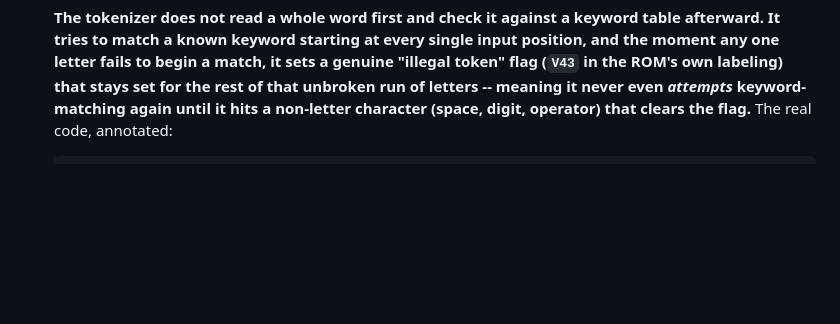
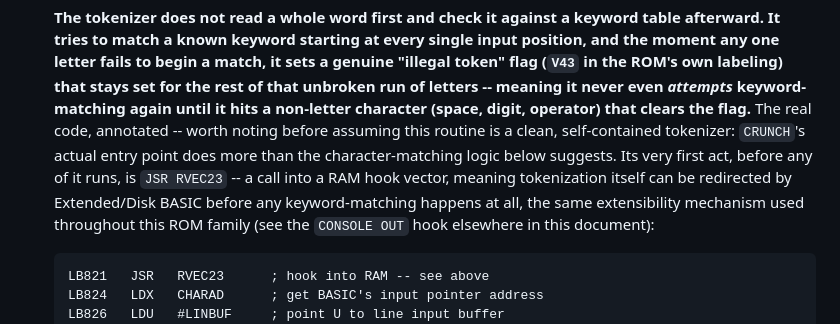
Before and after one commit to erroneus0-ops/WebUI-debug-dev, a Markdown page: hero-port/COCO-BASIC-INTERNALS.md, the part around the change. Rendered like a GitHub page; blank space fills up the shorter version.

Commit message:
docs: fold back a real catch from the coco skill's dry-run test
The .claude/skills/coco distillation of this file (built by a separate
session) caught something I'd noted but never called out the
significance of: CRUNCH's actual entry point at $B821 starts with
JSR RVEC23, a RAM hook call, before any of the keyword-matching logic
this section documents even runs. Means tokenization itself can be
redirected by Extended/Disk BASIC, the same extensibility mechanism
as CONSOLE OUT and the rest of this ROM family's hook vectors -- worth
knowing before assuming CRUNCH is a clean, self-contained tokenizer.
Folding it back into the source document the skill was distilled from,
to keep both in sync.

````diff
--- a/hero-port/COCO-BASIC-INTERNALS.md
+++ b/hero-port/COCO-BASIC-INTERNALS.md
@@ -481,9 +481,20 @@ Found and precisely isolated while writing test harnesses for the above:
   the ROM's own labeling) that stays set for the rest of that unbroken
   run of letters -- meaning it never even *attempts* keyword-matching
   again until it hits a non-letter character (space, digit, operator)
-  that clears the flag.** The real code, annotated:
+  that clears the flag.** The real code, annotated -- worth noting
+  before assuming this routine is a clean, self-contained tokenizer:
+  `CRUNCH`'s actual entry point does more than the character-matching
+  logic below suggests. Its very first act, before any of it runs, is
+  `JSR RVEC23` -- a call into a RAM hook vector, meaning tokenization
+  itself can be redirected by Extended/Disk BASIC before any
+  keyword-matching happens at all, the same extensibility mechanism
+  used throughout this ROM family (see the `CONSOLE OUT` hook
+  elsewhere in this document):
 
   ```
+  LB821   JSR   RVEC23      ; hook into RAM -- see above
+  LB824   LDX   CHARAD      ; get BASIC's input pointer address
+  LB826   LDU   #LINBUF     ; point U to line input buffer
   LB829   CLR   V43        ; clear "illegal token" flag
   LB82D   LDA   ,X+        ; get next input character
           ...
````
